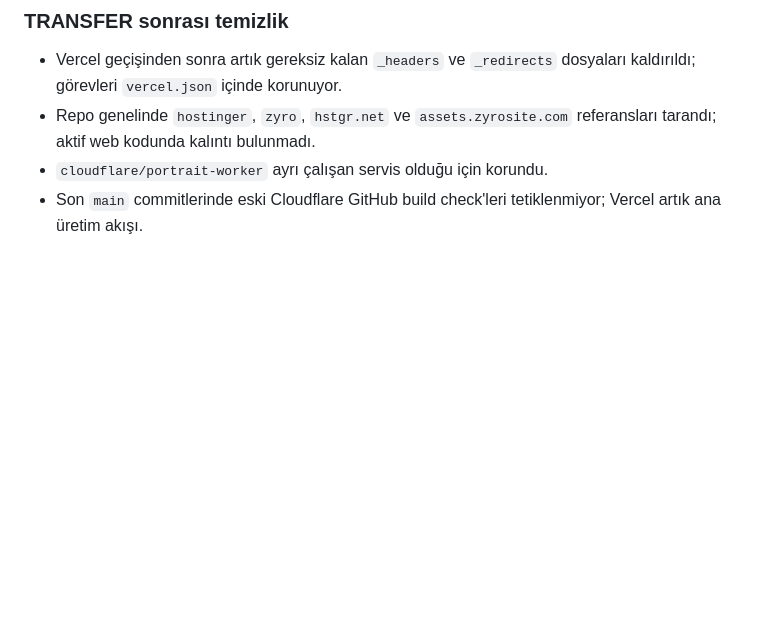
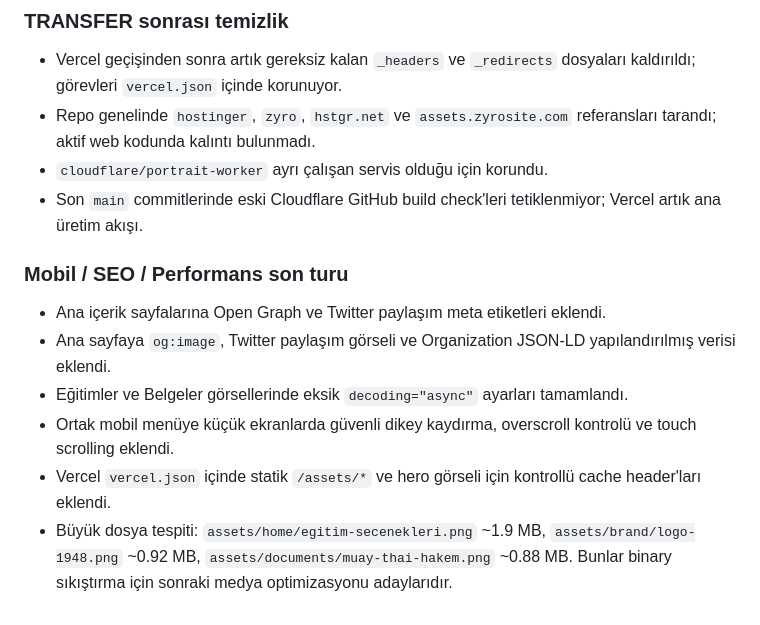
Before and after one commit to kravmagaturk/kravmaga-turk-website, a Markdown page: TRANSFER-REFERANS.md, the part around the change. Rendered like a GitHub page; blank space fills up the shorter version.

Commit message:
Document mobile SEO and performance optimization pass

```diff
--- a/TRANSFER-REFERANS.md
+++ b/TRANSFER-REFERANS.md
@@ -87,3 +87,11 @@ Bu dosya, `transfer-test` dalındaki bağımsız web sitesi aktarımının çal
 - Repo genelinde `hostinger`, `zyro`, `hstgr.net` ve `assets.zyrosite.com` referansları tarandı; aktif web kodunda kalıntı bulunmadı.
 - `cloudflare/portrait-worker` ayrı çalışan servis olduğu için korundu.
 - Son `main` commitlerinde eski Cloudflare GitHub build check'leri tetiklenmiyor; Vercel artık ana üretim akışı.
+
+### Mobil / SEO / Performans son turu
+- Ana içerik sayfalarına Open Graph ve Twitter paylaşım meta etiketleri eklendi.
+- Ana sayfaya `og:image`, Twitter paylaşım görseli ve Organization JSON-LD yapılandırılmış verisi eklendi.
+- Eğitimler ve Belgeler görsellerinde eksik `decoding="async"` ayarları tamamlandı.
+- Ortak mobil menüye küçük ekranlarda güvenli dikey kaydırma, overscroll kontrolü ve touch scrolling eklendi.
+- Vercel `vercel.json` içinde statik `/assets/*` ve hero görseli için kontrollü cache header'ları eklendi.
+- Büyük dosya tespiti: `assets/home/egitim-secenekleri.png` ~1.9 MB, `assets/brand/logo-1948.png` ~0.92 MB, `assets/documents/muay-thai-hakem.png` ~0.88 MB. Bunlar binary sıkıştırma için sonraki medya optimizasyonu adaylarıdır.
```
